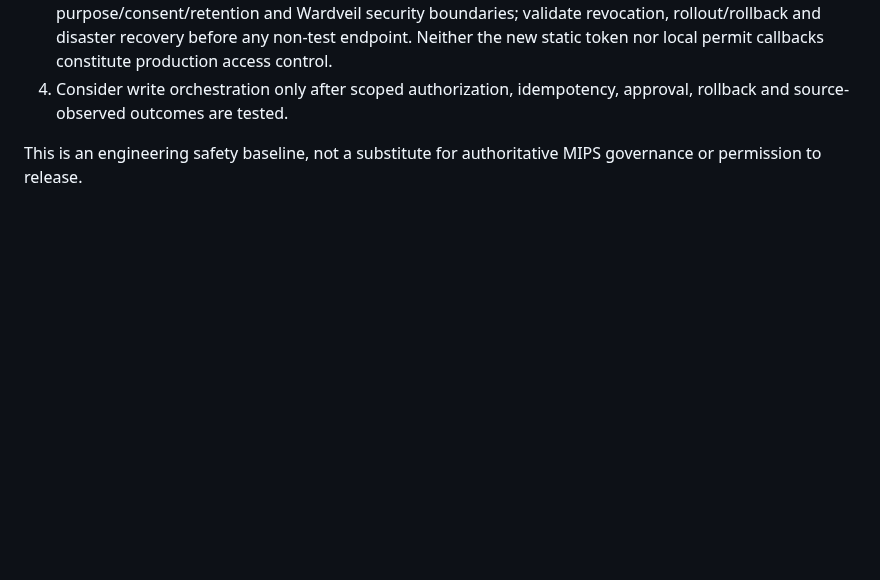
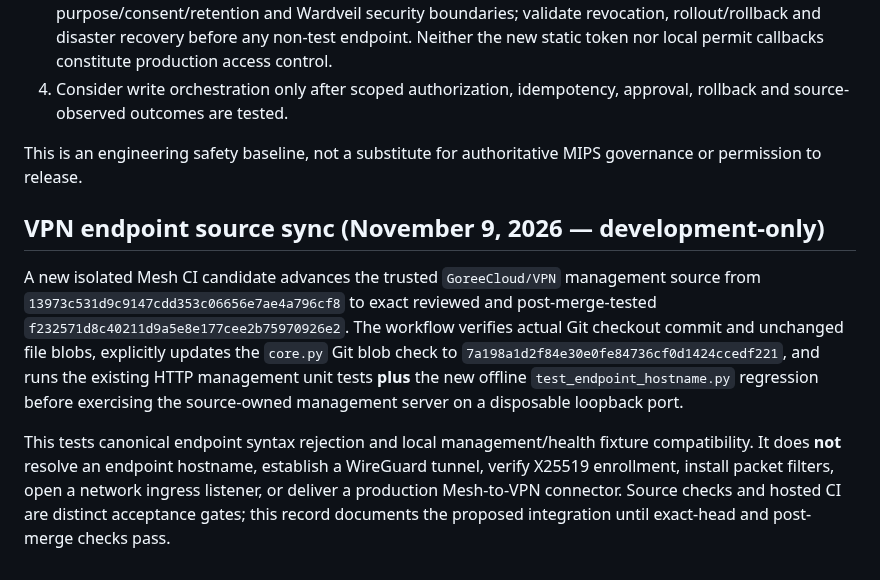
Before and after one commit to GoreeCloud/mesh, a Markdown page: docs/stability-gates.md, the part around the change. Rendered like a GitHub page; blank space fills up the shorter version.

Commit message:
docs(mesh): scope source-owned VPN endpoint validation and unresolved data-plane gates

```diff
--- a/docs/stability-gates.md
+++ b/docs/stability-gates.md
@@ -100,3 +100,22 @@ Each actual integration requires dated evidence and a five-MIPS applicability di
 4. Consider write orchestration only after scoped authorization, idempotency, approval, rollback and source-observed outcomes are tested.
 
 This is an engineering safety baseline, not a substitute for authoritative MIPS governance or permission to release.
+
+## VPN endpoint source sync (November 9, 2026 — development-only)
+
+A new isolated Mesh CI candidate advances the trusted `GoreeCloud/VPN`
+management source from `13973c531d9c9147cdd353c06656e7ae4a796cf8`
+to exact reviewed and post-merge-tested `f232571d8c40211d9a5e8e177cee2b75970926e2`.
+The workflow verifies actual Git checkout commit and unchanged file blobs,
+explicitly updates the `core.py` Git blob check to
+`7a198a1d2f84e30e0fe84736cf0d1424ccedf221`, and runs the existing
+HTTP management unit tests **plus** the new offline
+`test_endpoint_hostname.py` regression before exercising the source-owned
+management server on a disposable loopback port.
+
+This tests canonical endpoint syntax rejection and local management/health
+fixture compatibility. It does **not** resolve an endpoint hostname, establish
+a WireGuard tunnel, verify X25519 enrollment, install packet filters, open a
+network ingress listener, or deliver a production Mesh-to-VPN connector.
+Source checks and hosted CI are distinct acceptance gates; this record
+documents the proposed integration until exact-head and post-merge checks pass.
```
